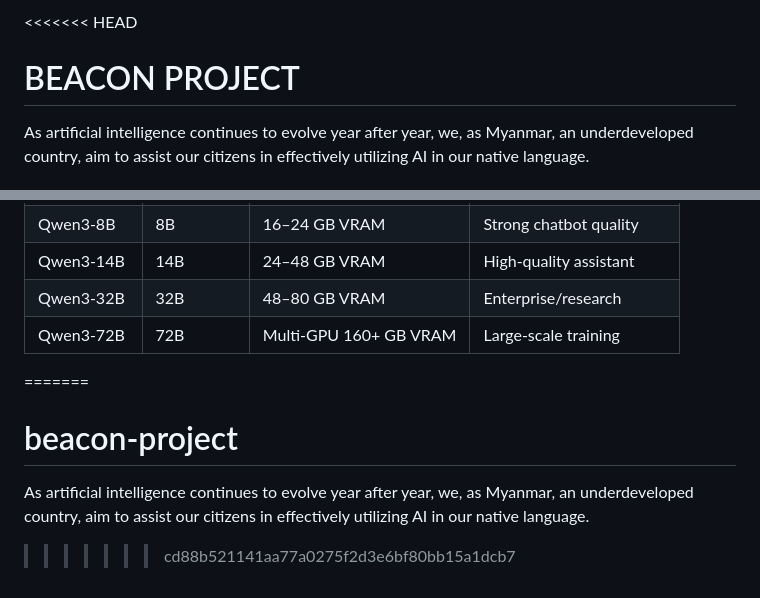
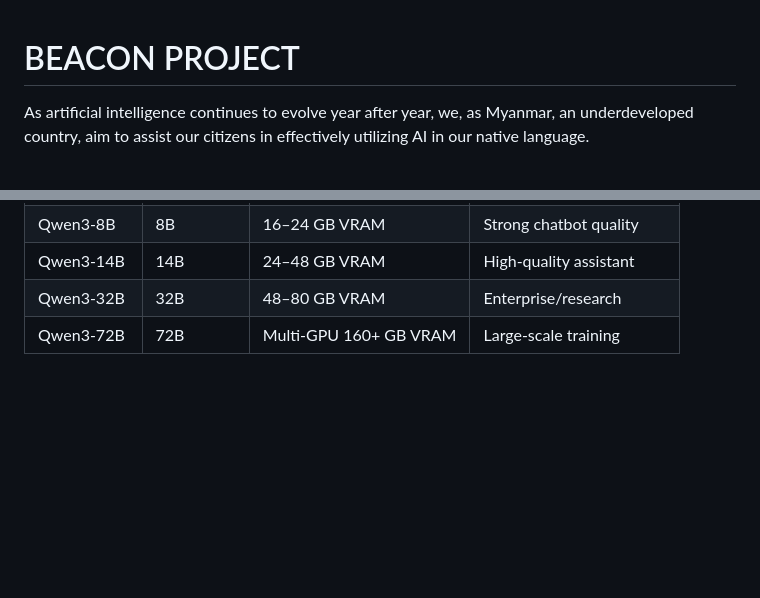
Before and after one commit to htetoowaiyan19/beacon-project, a Markdown page: README.md, 2 parts joined by grey strips. GitHub-like rendering; blank space fills up the shorter version.

```diff
--- a/README.md
+++ b/README.md
@@ -1,4 +1,3 @@
-<<<<<<< HEAD
 # BEACON PROJECT
 As artificial intelligence continues to evolve year after year, we, as Myanmar, an underdeveloped country, aim to assist our citizens in effectively utilizing AI in our native language.
 
@@ -81,7 +80,3 @@ pip install -r requirements.txt
 | Qwen3-14B  | 14B        | 24–48 GB VRAM          | High-quality assistant     |
 | Qwen3-32B  | 32B        | 48–80 GB VRAM          | Enterprise/research        |
 | Qwen3-72B  | 72B        | Multi-GPU 160+ GB VRAM | Large-scale training       |
-=======
-# beacon-project
-As artificial intelligence continues to evolve year after year, we, as Myanmar, an underdeveloped country, aim to assist our citizens in effectively utilizing AI in our native language.
->>>>>>> cd88b521141aa77a0275f2d3e6bf80bb15a1dcb7
```
